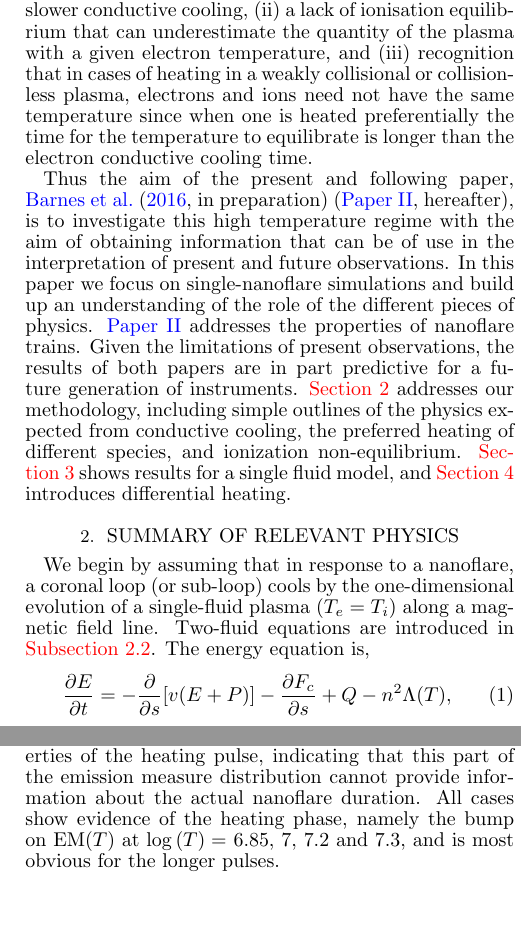
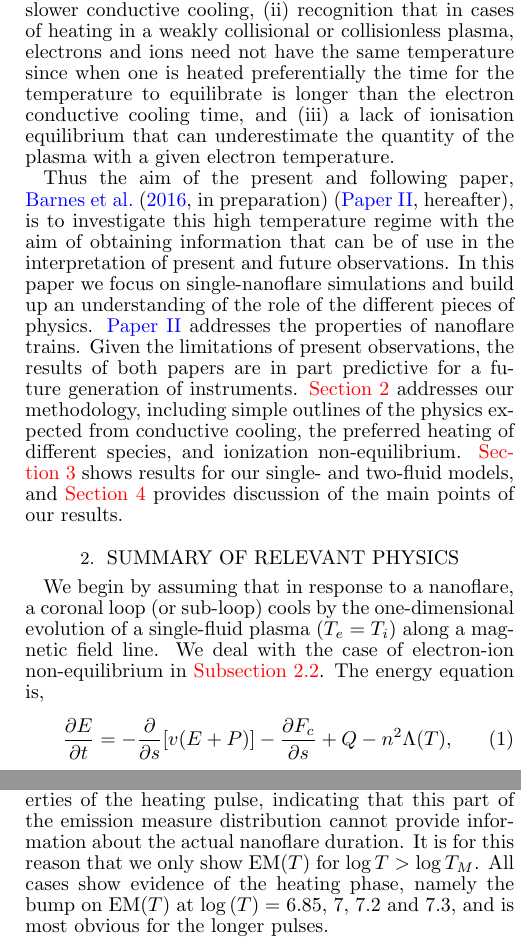
Before and after one commit to rice-solar-physics/hot_plasma_single_nanoflares, a LaTeX document (hot_non-flaring_plasma_1/hot_non_flaring_plasma_1.tex): two parts of the columns of pages 2 and 4 of 11, joined at a grey line, cut so that both start at the same text, the shorter picture padded with empty space. Compiled offline with pdfLaTeX.

Commit message:
minor updates

```diff
--- a/hot_non-flaring_plasma_1/hot_non_flaring_plasma_1.tex
+++ b/hot_non-flaring_plasma_1/hot_non_flaring_plasma_1.tex
@@ -55,15 +55,14 @@
 %
 	\par More recent data has come from rocket flights. The Focusing Optics X-ray Solar Imager (FOXSI) \citep{krucker_focusing_2011} first flew in November 2012 and observed an AR. A joint study with the \textit{Hinode} EIS and XRT instruments by \citet{ishikawa_constraining_2014} suggested that while hot plasma existed up to 10 MK, the \textit{Hinode} instruments over-estimated the amount of plasma there. A rocket flight reported by \citet{brosius_pervasive_2014} identified emission in an Fe XIX line with peak formation temperature of $10^{6.95}$ K and reported an emission measure that was 0.59 times the emission formed at $10^{6.2}$ K. More recently, a pair of rocket flights gave observations from the Amptek X123-SDD soft X-ray spectrometer \citep{caspi_new_2015}. This provided comprehensive coverage of the 3 - 60 \ang wavelength range. \citeauthor{caspi_new_2015} demonstrated that the emission in this range could be fit by an emission measure with a power-law distribution, slope of roughly $b = 6$.
 %
-	\par While the distribution of temperature and density above $T_m$ are likely to be determined by nanoflare heating and conductive cooling, there are several complications arising from the low density and high temperature present there. These are (i) the breakdown of the usual Spitzer description of thermal conduction which leads to slower conductive cooling, (ii) a lack of ionisation equilibrium that can underestimate the quantity of the plasma with a given electron temperature, and (iii) recognition that in cases of heating in a weakly collisional or collisionless plasma, electrons and ions need not have the same temperature since when one is heated preferentially the time for the temperature to equilibrate is longer than the electron conductive cooling time.
+	\par While the distribution of temperature and density above $T_m$ are likely to be determined by nanoflare heating and conductive cooling, there are several complications arising from the low density and high temperature present there. These are (i) the breakdown of the usual Spitzer description of thermal conduction which leads to slower conductive cooling, (ii) recognition that in cases of heating in a weakly collisional or collisionless plasma, electrons and ions need not have the same temperature since when one is heated preferentially the time for the temperature to equilibrate is longer than the electron conductive cooling time, and (iii) a lack of ionisation equilibrium that can underestimate the quantity of the plasma with a given electron temperature.
 %
-	\par Thus the aim of the present and following paper, \citet[in preparation]{barnes_inference_2016-1} \citepalias[hereafter]{barnes_inference_2016-1}, is to investigate this high temperature regime with the aim of obtaining information that can be of use in the interpretation of present and future observations. In this paper we focus on single-nanoflare simulations and build up an understanding of the role of the different pieces of physics. \citetalias{barnes_inference_2016-1} addresses the properties of nanoflare trains. Given the limitations of present observations, the results of both papers are in part predictive for a future generation of instruments. \autoref{sec:phys_sum} addresses our methodology, including simple outlines of the physics expected from conductive cooling, the preferred heating of different species, and ionization non-equilibrium. \autoref{sec:results} shows results for a single fluid model, and \autoref{sec:discussion} introduces differential heating.
-
+	\par Thus the aim of the present and following paper, \citet[in preparation]{barnes_inference_2016-1} \citepalias[hereafter]{barnes_inference_2016-1}, is to investigate this high temperature regime with the aim of obtaining information that can be of use in the interpretation of present and future observations. In this paper we focus on single-nanoflare simulations and build up an understanding of the role of the different pieces of physics. \citetalias{barnes_inference_2016-1} addresses the properties of nanoflare trains. Given the limitations of present observations, the results of both papers are in part predictive for a future generation of instruments. \autoref{sec:phys_sum} addresses our methodology, including simple outlines of the physics expected from conductive cooling, the preferred heating of different species, and ionization non-equilibrium. \autoref{sec:results} shows results for our single- and two-fluid models, and \autoref{sec:discussion} provides discussion of the main points of our results.
 	%
 	\section{Summary of Relevant Physics}
 	\label{sec:phys_sum}
 	%
-	\par We begin by assuming that in response to a nanoflare, a coronal loop (or sub-loop) cools by the one-dimensional evolution of a single-fluid plasma $(T_e = T_i)$ along a magnetic field line. Two-fluid equations are introduced in \autoref{subsec:two_fluid_theory}. The energy equation is,
+	\par We begin by assuming that in response to a nanoflare, a coronal loop (or sub-loop) cools by the one-dimensional evolution of a single-fluid plasma $(T_e = T_i)$ along a magnetic field line. We deal with the case of electron-ion non-equilibrium in  \autoref{subsec:two_fluid_theory}. The energy equation is,
 	\begin{equation}
 		\label{eq:energy_1d}
 		\frac{\partial E}{\partial t} = -\frac{\partial}{\partial s}[v(E+P)] - \frac{\partial F_c}{\partial s} + Q - n^2\Lambda(T),
@@ -83,7 +82,7 @@ Here an overbar denotes a coronal average, $F_{c,0} = -(2/7)\kappa_0 T_a^{7/2}/L
 	\subsection{Heat Flux Limiters}
 	\label{subsec:hf_theory}
 	%
-	\par It is well known that thermal conduction deviates from the well-known Spitzer-H{\"a}rm formula \citep{spitzer_transport_1953} at high temperatures \citep{ljepojevic_heat_1989}. There is a firm upper limit on the heat flux: the free-streaming limit, $F_s=(1/2)fnk_BTV_e$, where $V_e$ is the electron thermal speed and $f$, a dimensionless constant, is determined from a combination of lab experiments, theory and numerical models. We choose $f = 1/6$ as a typical value. The free-streaming flux is included in EBTEL by a simple modification \citep{klimchuk_highly_2008},
+	\par It is well known that thermal conduction deviates from the well-known Spitzer-H{\"a}rm formula \citep{spitzer_transport_1953} at high temperatures \citep[e.g.][]{ljepojevic_heat_1989}. There is a firm upper limit on the heat flux: the free-streaming limit, $F_s=(1/2)fnk_BTV_e$, where $V_e$ is the electron thermal speed and $f$, a dimensionless constant, is determined from a combination of lab experiments, theory and numerical models. We choose $f = 1/6$ as a typical value. The free-streaming flux is included in EBTEL by a simple modification \citep{klimchuk_highly_2008},
 	\begin{equation}
 		F_{c,0} = \frac{F_cF_s}{\sqrt{F_c^2 + F_s^2}},
 	\end{equation}
@@ -137,7 +136,7 @@ where $F_c$ is the Spitzer-H{\"a}rm heat flux. Smaller values of $f$ limit the h
 	\end{figure}
 	%%
 	%
-	\par The values of $T_m$ and $\mathrm{EM}(T_m)$ are consistent with those found in the studies of core loops. Shorter pulses lead to higher initial temperatures, but the shape of the emission measure below $T_m$ is independent of the properties of the heating pulse, indicating that this part of the emission measure distribution cannot provide information about the actual nanoflare duration.  All cases show evidence of the heating phase, namely the bump on $\mathrm{EM}(T)$ at $\log{(T)} =$ 6.85, 7, 7.2 and 7.3, and is most obvious for the longer pulses.
+	\par The values of $T_m$ and $\mathrm{EM}(T_m)$ are consistent with those found in the studies of core loops. Shorter pulses lead to higher initial temperatures, but the shape of the emission measure below $T_m$ is independent of the properties of the heating pulse, indicating that this part of the emission measure distribution cannot provide information about the actual nanoflare duration. It is for this reason that we only show $\mathrm{EM}(T)$ for $\log{T}>\log{T_M}$. All cases show evidence of the heating phase, namely the bump on $\mathrm{EM}(T)$ at $\log{(T)} =$ 6.85, 7, 7.2 and 7.3, and is most obvious for the longer pulses.
 	\par Below these bumps the emission measure scales as $T^{-5}-T^{-5.5}$ to close to $T_m$ for all cases, again indicating that information about the heating process is lost. However, detection of such emission above $T_m$ would be evidence for nanoflare heating, though of undetermined duration.  For integration over the lifetime of unresolved structures lying transverse to the line of sight, one can write down an expression $\mathrm{EM}(T) \sim n^2\tau_{cool}(n, T)$ which simply states that what matters for determining $\mathrm{EM}(T)$ is how long the plasma spends at any given temperature \citep[e.g.][]{cargill_implications_1994,cargill_nanoflare_2004}. For an analytic solution for the cooling, one can formally define $\tau_{cool}(n, T) = (T/(dT/dt))$. In the absence of a formal solution, order of magnitude scalings can be used: the difference with analytic solutions being a numerical factor. To obtain an expression $\mathrm{EM}(T)\propto T^{-b}$, one needs to provide a relation between $T$ and $n$. For conductive cooling of the corona, one can write $\tau_{cool} \sim nL^2T^{-5/2}$, giving $\mathrm{EM} \sim n^3L^2T^{-5/2}$. In determining the relationship between $T$ and $n$, two limits are those of constant density and constant pressure. The former gives static conductive cooling \citep[e.g.][]{antiochos_influence_1976} and the latter evaporative cooling with constant thermal energy \citep[e.g.][]{antiochos_evaporative_1978}, which then lead to $b = 5/2$ and $11/2$ respectively. Our results are consistent with the latter.
 	%
 	\begin{figure*}
```
Also changed, not shown: hot_non-flaring_plasma_1/README.md, hot_non-flaring_plasma_1/hot_non_flaring_plasma_1.pdf, hot_non-flaring_plasma_1/hot_non_flaring_plasma_1.tex (14 more changed lines).
